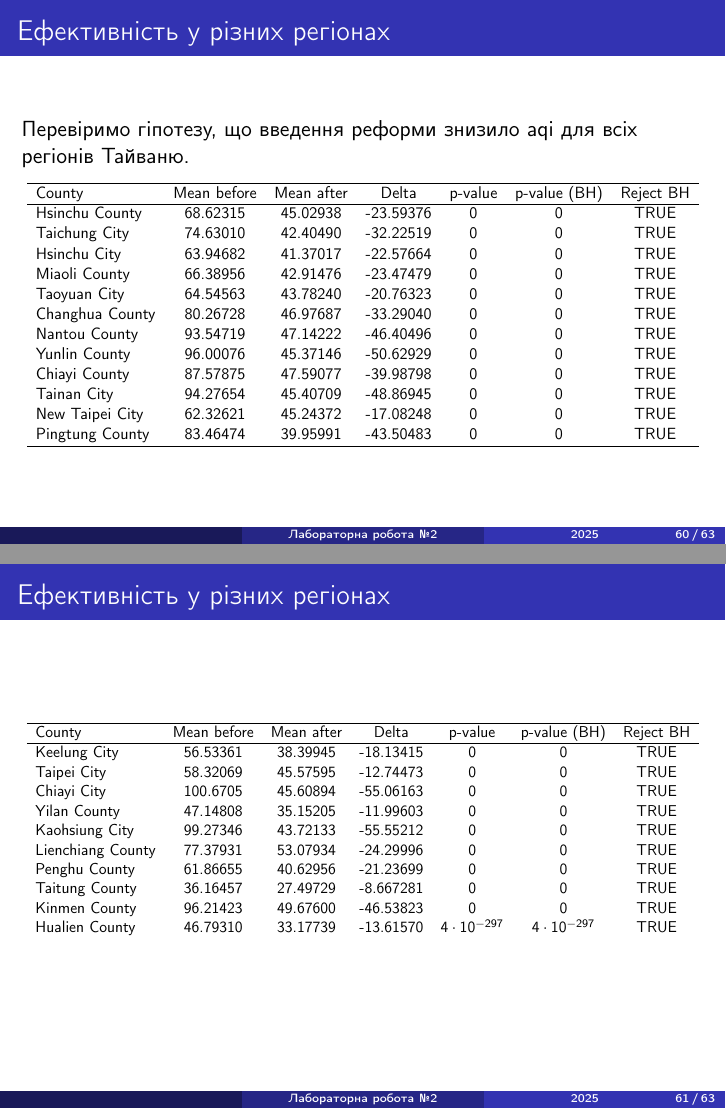
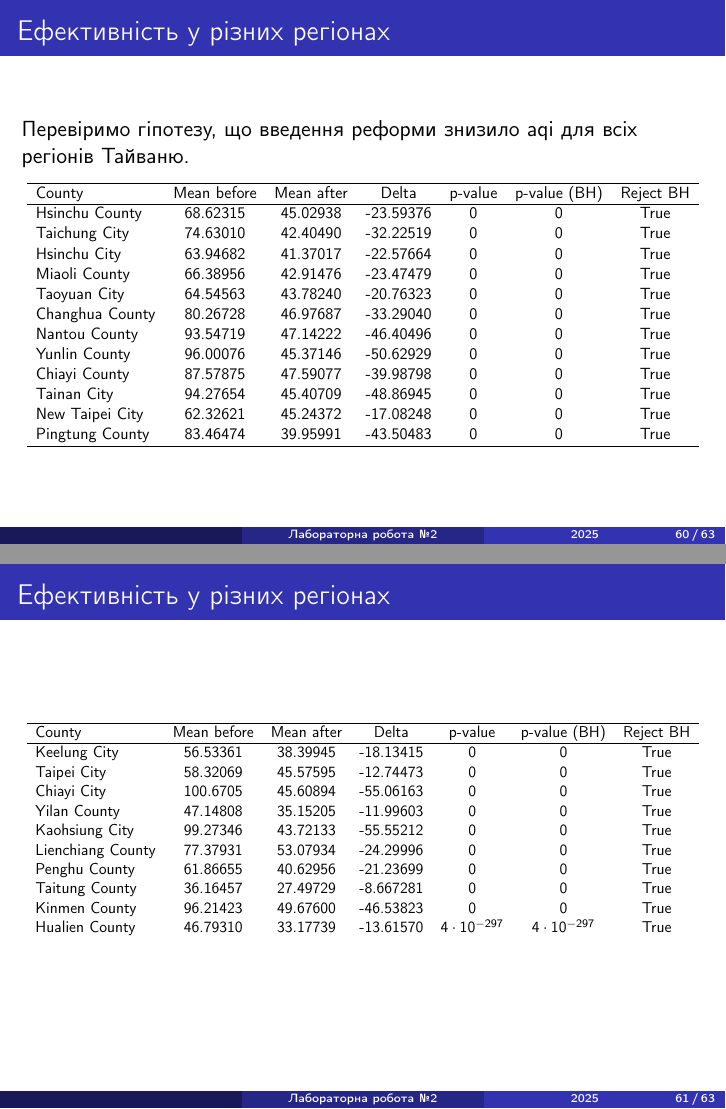
Before and after one commit to fam-data-analysis-team/labs, LaTeX slides (notes/presentation/lab2/presentation2.tex): pages 60 and 61 of 63, joined at a grey line. Compiled offline with pdfLaTeX.

Commit message:
Fix presentation

```diff
--- a/notes/presentation/lab2/presentation2.tex
+++ b/notes/presentation/lab2/presentation2.tex
@@ -919,18 +921,18 @@
     \hline
     County          & Mean before & Mean after & Delta     & p-value & p-value (BH) & Reject BH \\
     \hline
-    Hsinchu County  & 68.62315    & 45.02938   & -23.59376 & 0        & 0             & TRUE \\
-    Taichung City   & 74.63010    & 42.40490   & -32.22519 & 0        & 0             & TRUE \\
-    Hsinchu City    & 63.94682    & 41.37017   & -22.57664 & 0        & 0             & TRUE \\
-    Miaoli County   & 66.38956    & 42.91476   & -23.47479 & 0        & 0             & TRUE \\
-    Taoyuan City    & 64.54563    & 43.78240   & -20.76323 & 0        & 0             & TRUE \\
-    Changhua County & 80.26728    & 46.97687   & -33.29040 & 0        & 0             & TRUE \\
-    Nantou County   & 93.54719    & 47.14222   & -46.40496 & 0        & 0             & TRUE \\
-    Yunlin County   & 96.00076    & 45.37146   & -50.62929 & 0        & 0             & TRUE \\
-    Chiayi County   & 87.57875    & 47.59077   & -39.98798 & 0        & 0             & TRUE \\
-    Tainan City     & 94.27654    & 45.40709   & -48.86945 & 0        & 0             & TRUE \\
-    New Taipei City & 62.32621    & 45.24372   & -17.08248 & 0        & 0             & TRUE \\
-    Pingtung County & 83.46474    & 39.95991   & -43.50483 & 0        & 0             & TRUE \\
+    Hsinchu County  & 68.62315    & 45.02938   & -23.59376 & 0        & 0             & True \\
+    Taichung City   & 74.63010    & 42.40490   & -32.22519 & 0        & 0             & True \\
+    Hsinchu City    & 63.94682    & 41.37017   & -22.57664 & 0        & 0             & True \\
+    Miaoli County   & 66.38956    & 42.91476   & -23.47479 & 0        & 0             & True \\
+    Taoyuan City    & 64.54563    & 43.78240   & -20.76323 & 0        & 0             & True \\
+    Changhua County & 80.26728    & 46.97687   & -33.29040 & 0        & 0             & True \\
+    Nantou County   & 93.54719    & 47.14222   & -46.40496 & 0        & 0             & True \\
+    Yunlin County   & 96.00076    & 45.37146   & -50.62929 & 0        & 0             & True \\
+    Chiayi County   & 87.57875    & 47.59077   & -39.98798 & 0        & 0             & True \\
+    Tainan City     & 94.27654    & 45.40709   & -48.86945 & 0        & 0             & True \\
+    New Taipei City & 62.32621    & 45.24372   & -17.08248 & 0        & 0             & True \\
+    Pingtung County & 83.46474    & 39.95991   & -43.50483 & 0        & 0             & True \\
     \hline
   \end{tabular}
 
@@ -945,16 +947,16 @@
     \hline
     County            & Mean before & Mean after & Delta     & p-value & p-value (BH) & Reject BH \\
     \hline
-    Keelung City      & 56.53361    & 38.39945   & -18.13415 & 0 & 0 & TRUE \\
-    Taipei City       & 58.32069    & 45.57595   & -12.74473 & 0 & 0 & TRUE \\
-    Chiayi City       & 100.6705    & 45.60894   & -55.06163 & 0 & 0 & TRUE \\
-    Yilan County      & 47.14808    & 35.15205   & -11.99603 & 0 & 0 & TRUE \\
-    Kaohsiung City    & 99.27346    & 43.72133   & -55.55212 & 0 & 0 & TRUE \\
-    Lienchiang County & 77.37931    & 53.07934   & -24.29996 & 0 & 0 & TRUE \\
-    Penghu County     & 61.86655    & 40.62956   & -21.23699 & 0 & 0 & TRUE \\
-    Taitung County    & 36.16457    & 27.49729   & -8.667281 & 0 & 0 & TRUE \\
-    Kinmen County     & 96.21423    & 49.67600   & -46.53823 & 0 & 0 & TRUE \\
-    Hualien County    & 46.79310    & 33.17739   & -13.61570 & $4 \cdot 10^{-297}$ & $4 \cdot 10^{-297}$ & TRUE \\
+    Keelung City      & 56.53361    & 38.39945   & -18.13415 & 0 & 0 & True \\
+    Taipei City       & 58.32069    & 45.57595   & -12.74473 & 0 & 0 & True \\
+    Chiayi City       & 100.6705    & 45.60894   & -55.06163 & 0 & 0 & True \\
+    Yilan County      & 47.14808    & 35.15205   & -11.99603 & 0 & 0 & True \\
+    Kaohsiung City    & 99.27346    & 43.72133   & -55.55212 & 0 & 0 & True \\
+    Lienchiang County & 77.37931    & 53.07934   & -24.29996 & 0 & 0 & True \\
+    Penghu County     & 61.86655    & 40.62956   & -21.23699 & 0 & 0 & True \\
+    Taitung County    & 36.16457    & 27.49729   & -8.667281 & 0 & 0 & True \\
+    Kinmen County     & 96.21423    & 49.67600   & -46.53823 & 0 & 0 & True \\
+    Hualien County    & 46.79310    & 33.17739   & -13.61570 & $4 \cdot 10^{-297}$ & $4 \cdot 10^{-297}$ & True \\
   \end{tabular}
   }
 \end{frame}
```
Also changed, not shown: notes/presentation/lab2/presentation2.tex (22 more changed lines).
